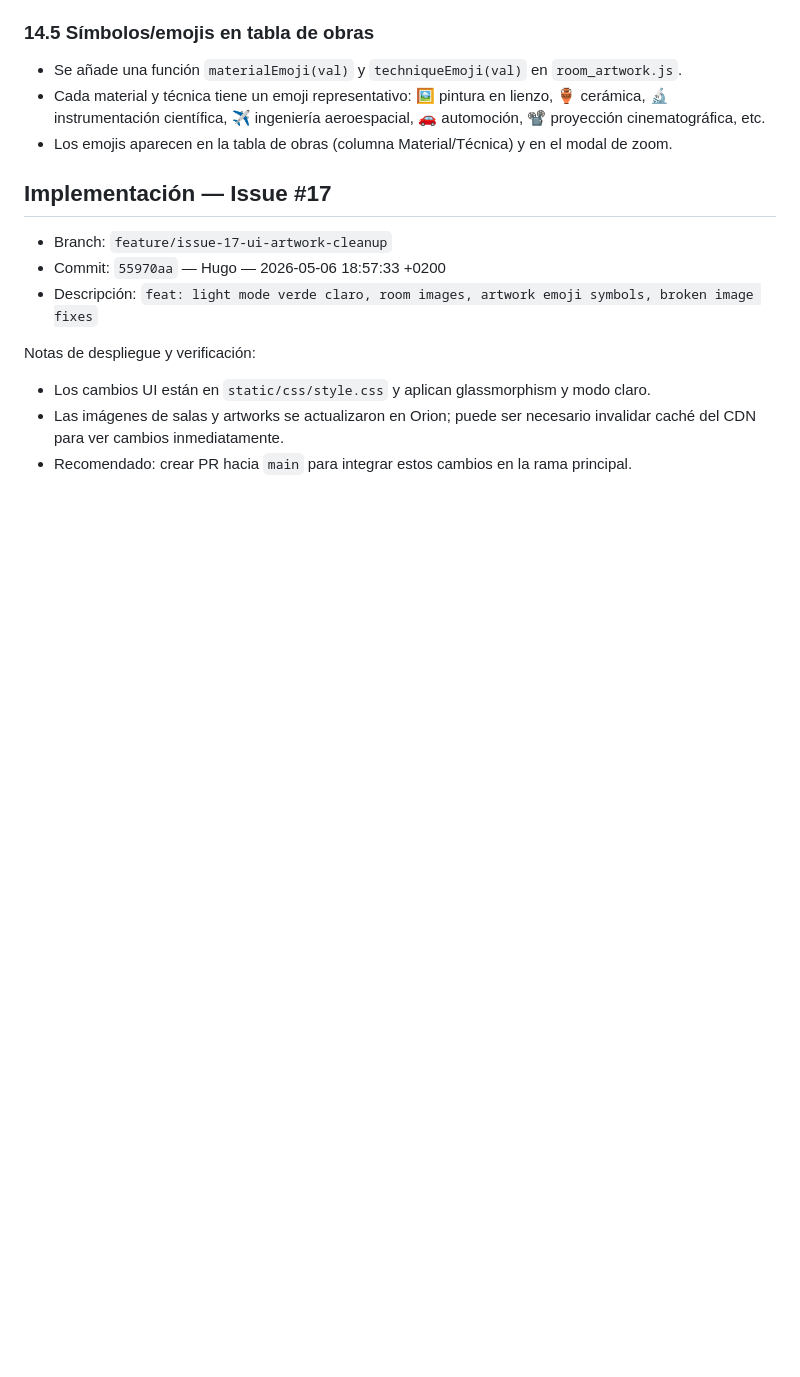
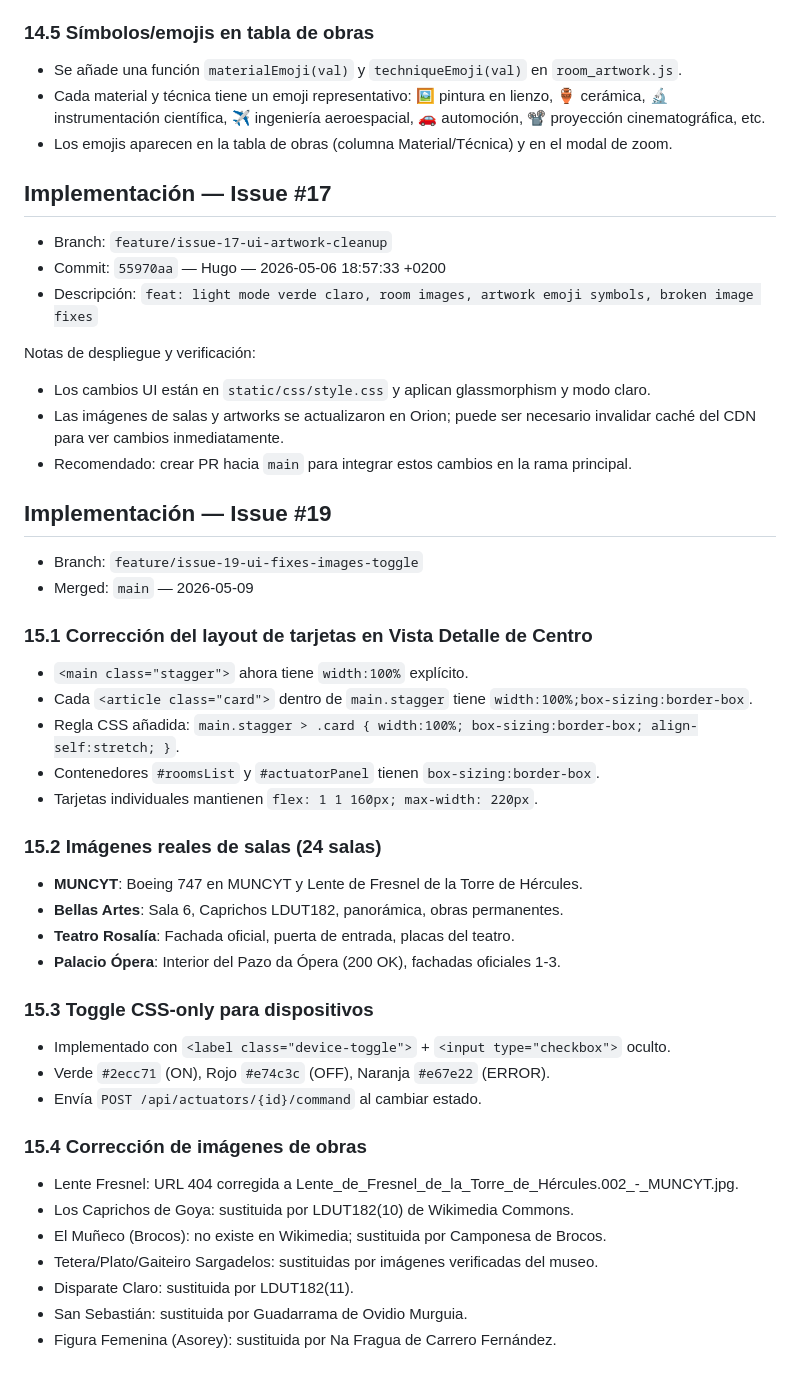
Before and after one commit to angelvilarino/GDEI-P3, a Markdown page: PRD.md, the part around the change. Rendered like a GitHub page; blank space fills up the shorter version.

Commit message:
docs: update PRD.md with Issue #19 implementation notes

```diff
--- a/PRD.md
+++ b/PRD.md
@@ -621,3 +621,39 @@ Notas de despliegue y verificación:
 - Los cambios UI están en `static/css/style.css` y aplican glassmorphism y modo claro.
 - Las imágenes de salas y artworks se actualizaron en Orion; puede ser necesario invalidar caché del CDN para ver cambios inmediatamente.
 - Recomendado: crear PR hacia `main` para integrar estos cambios en la rama principal.
+
+## Implementación — Issue #19
+
+- Branch: `feature/issue-19-ui-fixes-images-toggle`
+- Merged: `main` — 2026-05-09
+
+### 15.1 Corrección del layout de tarjetas en Vista Detalle de Centro
+
+- `<main class="stagger">` ahora tiene `width:100%` explícito.
+- Cada `<article class="card">` dentro de `main.stagger` tiene `width:100%;box-sizing:border-box`.
+- Regla CSS añadida: `main.stagger > .card { width:100%; box-sizing:border-box; align-self:stretch; }`.
+- Contenedores `#roomsList` y `#actuatorPanel` tienen `box-sizing:border-box`.
+- Tarjetas individuales mantienen `flex: 1 1 160px; max-width: 220px`.
+
+### 15.2 Imágenes reales de salas (24 salas)
+
+- **MUNCYT**: Boeing 747 en MUNCYT y Lente de Fresnel de la Torre de Hércules.
+- **Bellas Artes**: Sala 6, Caprichos LDUT182, panorámica, obras permanentes.
+- **Teatro Rosalía**: Fachada oficial, puerta de entrada, placas del teatro.
+- **Palacio Ópera**: Interior del Pazo da Ópera (200 OK), fachadas oficiales 1-3.
+
+### 15.3 Toggle CSS-only para dispositivos
+
+- Implementado con `<label class="device-toggle">` + `<input type="checkbox">` oculto.
+- Verde `#2ecc71` (ON), Rojo `#e74c3c` (OFF), Naranja `#e67e22` (ERROR).
+- Envía `POST /api/actuators/{id}/command` al cambiar estado.
+
+### 15.4 Corrección de imágenes de obras
+
+- Lente Fresnel: URL 404 corregida a Lente_de_Fresnel_de_la_Torre_de_Hércules.002_-_MUNCYT.jpg.
+- Los Caprichos de Goya: sustituida por LDUT182(10) de Wikimedia Commons.
+- El Muñeco (Brocos): no existe en Wikimedia; sustituida por Camponesa de Brocos.
+- Tetera/Plato/Gaiteiro Sargadelos: sustituidas por imágenes verificadas del museo.
+- Disparate Claro: sustituida por LDUT182(11).
+- San Sebastián: sustituida por Guadarrama de Ovidio Murguia.
+- Figura Femenina (Asorey): sustituida por Na Fragua de Carrero Fernández.
```
